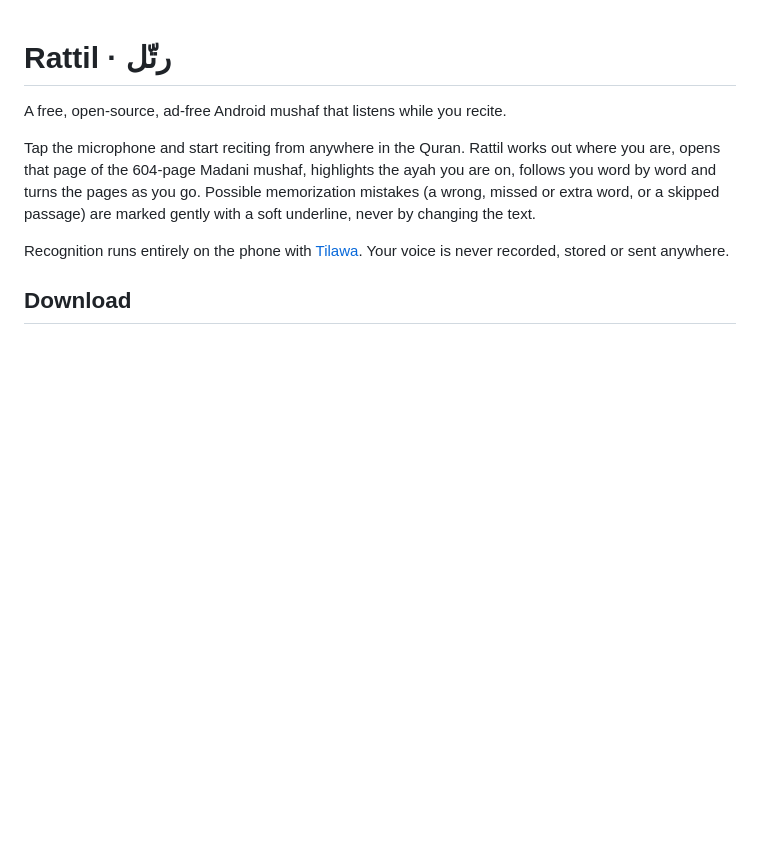
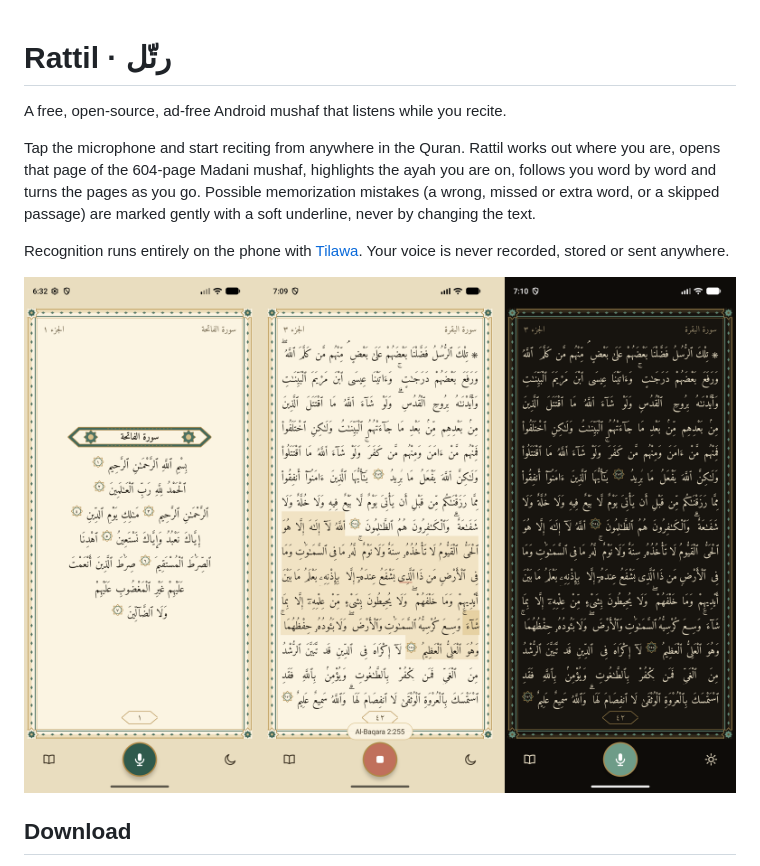
Before and after one commit to amaan-argaam/rattil, a Markdown page: README.md, the part around the change. GitHub-like rendering; pictures changed too: docs/screenshots.png (added); blank space fills up the shorter version.

Commit message:
README: screenshots

```diff
--- a/README.md
+++ b/README.md
@@ -9,6 +9,8 @@ gently with a soft underline, never by changing the text.
 
 Recognition runs entirely on the phone with [Tilawa](https://github.com/yazinsai/tilawa). Your voice is never
 recorded, stored or sent anywhere.
+
+![Page 1; following Ayat al-Kursi with a gently marked word; night mode](docs/screenshots.png)
 
 ## Download
 
```
